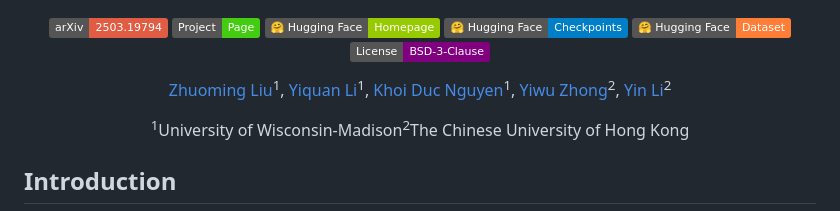
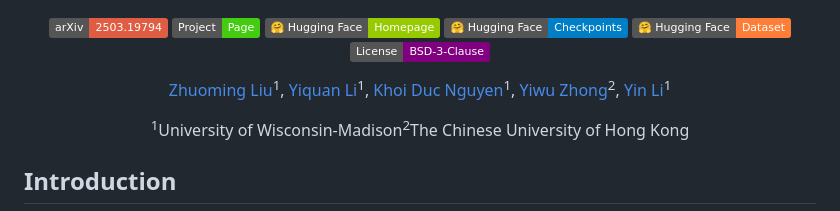
Before and after one commit to dragonlzm/PAVE, a Markdown page: README.md, the part around the change. GitHub-like rendering; badges without logos.

```diff
--- a/README.md
+++ b/README.md
@@ -22,7 +22,7 @@
 </p>
 
 <p align="center">
-  <a href="https://dragonlzm.github.io/zhuomingliu.github.io/">Zhuoming Liu</a><sup>1</sup>, <a href="https://li-yiquan.github.io/">Yiquan Li</a><sup>1</sup>, <a href="https://khoiucd.github.io/">Khoi Duc Nguyen</a><sup>1</sup>, <a href="https://yiwuzhong.notion.site/Yiwu-Zhong-b5f40832583b49d793c8edc1e060221b">Yiwu Zhong</a><sup>2</sup>, <a href="https://www.biostat.wisc.edu/~yli/">Yin Li</a><sup>2</sup>
+  <a href="https://dragonlzm.github.io/zhuomingliu.github.io/">Zhuoming Liu</a><sup>1</sup>, <a href="https://li-yiquan.github.io/">Yiquan Li</a><sup>1</sup>, <a href="https://khoiucd.github.io/">Khoi Duc Nguyen</a><sup>1</sup>, <a href="https://yiwuzhong.notion.site/Yiwu-Zhong-b5f40832583b49d793c8edc1e060221b">Yiwu Zhong</a><sup>2</sup>, <a href="https://www.biostat.wisc.edu/~yli/">Yin Li</a><sup>1</sup>
   <p align="center"><sup>1</sup>University of Wisconsin-Madison<sup>2</sup>The Chinese University of Hong Kong</p>
 </p>
 
```
